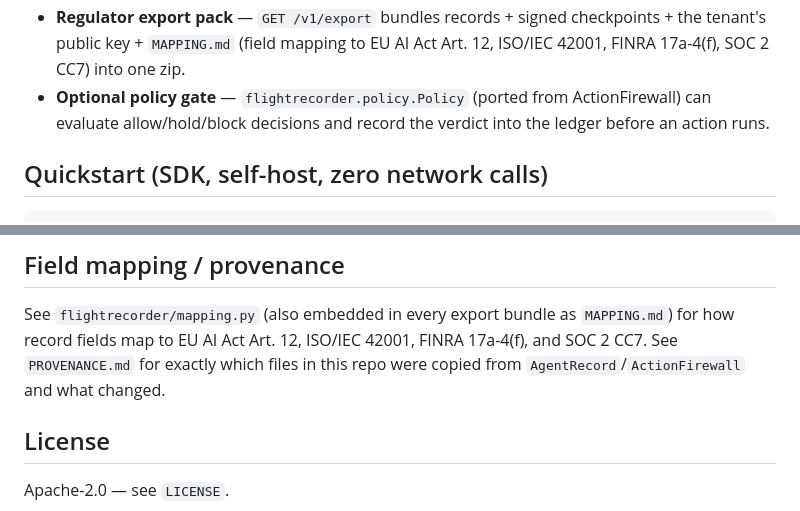
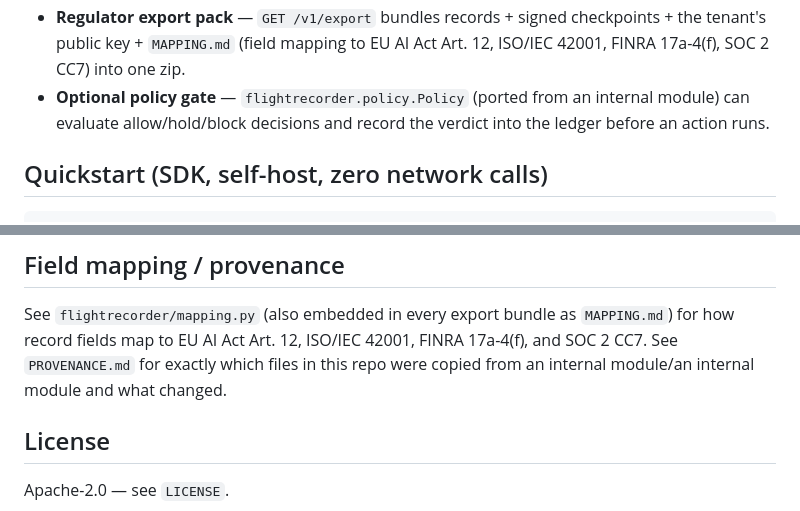
Before and after one commit to maximusrufus/FlightRecorder, a Markdown page: README.md, 2 parts joined by grey strips. Rendered like a GitHub page.

Commit message:
docs: remove internal source names from PROVENANCE/README

```diff
--- a/README.md
+++ b/README.md
@@ -20,7 +20,7 @@ custody.
   checkpoints + the tenant's public key + `MAPPING.md` (field mapping to EU
   AI Act Art. 12, ISO/IEC 42001, FINRA 17a-4(f), SOC 2 CC7) into one zip.
 - **Optional policy gate** — `flightrecorder.policy.Policy` (ported from
-  ActionFirewall) can evaluate allow/hold/block decisions and record the
+  an internal module) can evaluate allow/hold/block decisions and record the
   verdict into the ledger before an action runs.
 
 ## Quickstart (SDK, self-host, zero network calls)
@@ -138,7 +138,7 @@ ruff check .
 See `flightrecorder/mapping.py` (also embedded in every export bundle as
 `MAPPING.md`) for how record fields map to EU AI Act Art. 12, ISO/IEC 42001,
 FINRA 17a-4(f), and SOC 2 CC7. See `PROVENANCE.md` for exactly which files
-in this repo were copied from `AgentRecord`/`ActionFirewall` and what
+in this repo were copied from an internal module/an internal module and what
 changed.
 
 ## License
```
Also changed, not shown: PROVENANCE.md (+8 -8 lines).
